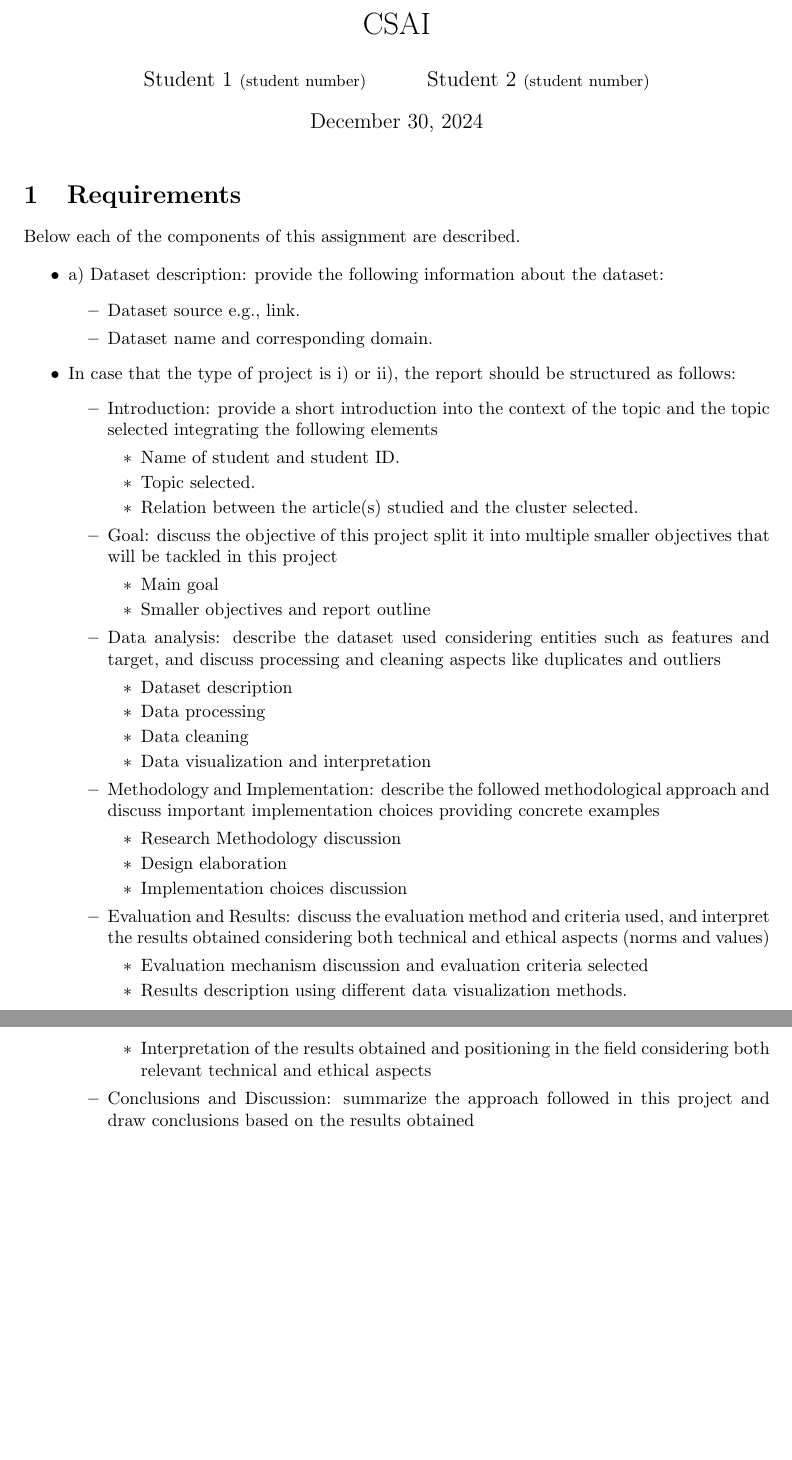
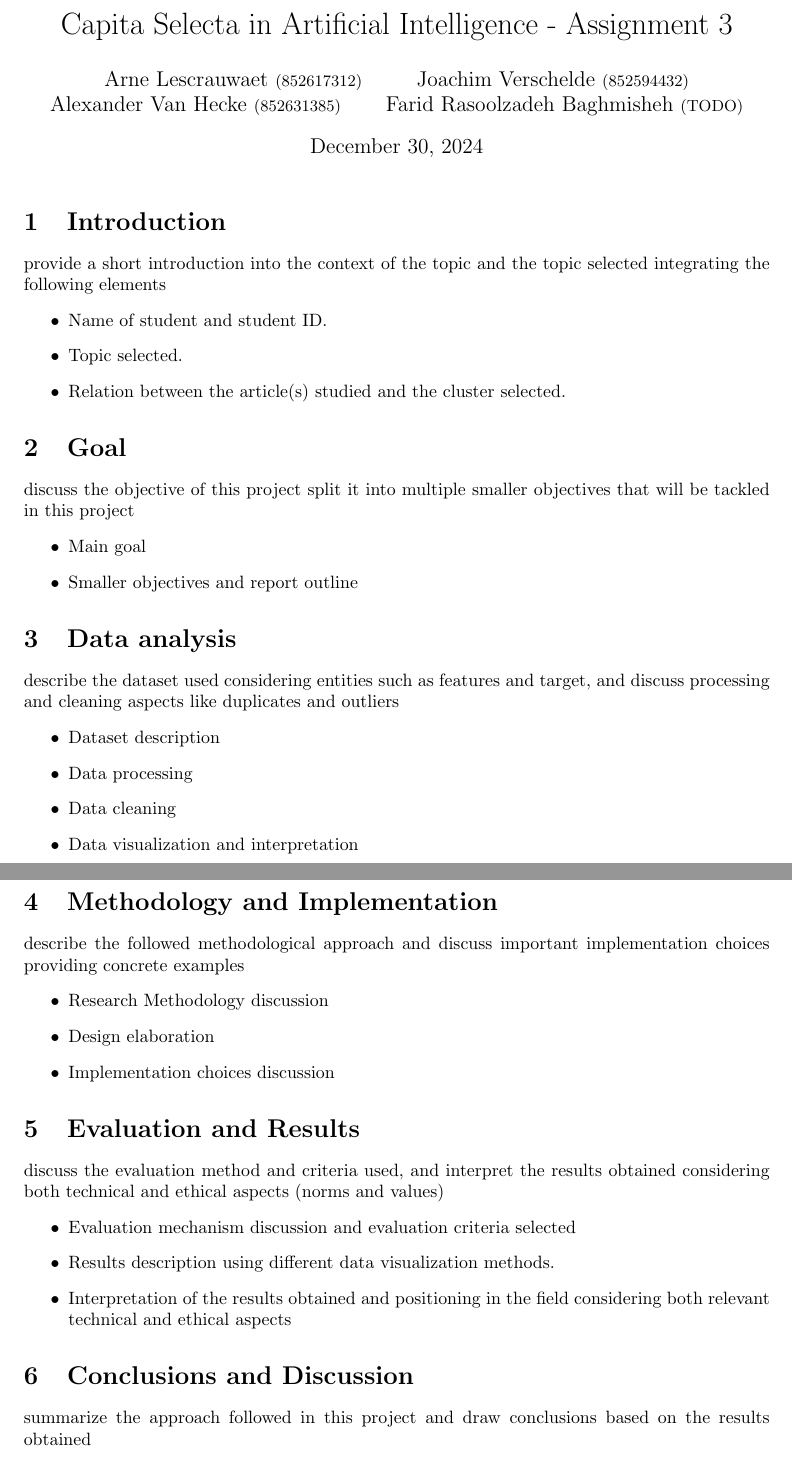
Before and after one commit to avhou/CSAI-groepswerk, a LaTeX document (report/report.tex): two parts of pages 1 and 2 of 2, joined at a grey line, cut at the place of the change, the shorter picture padded with empty space. Compiled offline with pdfLaTeX.

Commit message:
structure of report

```diff
--- a/report/report.tex
+++ b/report/report.tex
@@ -14,56 +14,56 @@
 \newtheorem{researchquestion}{RQ}
 
 %opening
-\title{CSAI}
-\author{Student 1 \small(student number) \and Student 2 \small(student number)}
+\title{Capita Selecta in Artificial Intelligence - Assignment 3}
+\author{Arne Lescrauwaet \small(852617312) \and Joachim Verschelde \small(852594432) \and Alexander Van Hecke \small(852631385) \and Farid Rasoolzadeh Baghmisheh \small(TODO)}
 
 \begin{document}
 
 \maketitle
 
-\section{Requirements}
-
-Below each of the components of this assignment are described.
-
-\begin{itemize}
-    \item a) Dataset description: provide the following information about the dataset:
-    \begin{itemize}
-        \item Dataset source e.g., link.
-        \item Dataset name and corresponding domain.
-    \end{itemize}
-    \item In case that the type of project is i) or ii), the report should be structured as follows:
-    \begin{itemize}
-        \item Introduction: provide a short introduction into the context of the topic and the topic selected integrating the following elements
+\section{Introduction}
+provide a short introduction into the context of the topic and the topic selected integrating the following elements
 \begin{itemize}
     \item Name of student and student ID.
     \item Topic selected.
     \item Relation between the article(s) studied and the cluster selected.
 \end{itemize}
-        \item Goal: discuss the objective of this project split it into multiple smaller objectives that will be tackled in this project
+
+\section{Goal}
+discuss the objective of this project split it into multiple smaller objectives that will be tackled in this project
 \begin{itemize}
     \item Main goal
     \item Smaller objectives and report outline
 \end{itemize}
-        \item Data analysis: describe the dataset used considering entities such as features and target, and discuss processing and cleaning aspects like duplicates and outliers
+
+\section{Data analysis}
+
+describe the dataset used considering entities such as features and target, and discuss processing and cleaning aspects like duplicates and outliers
 \begin{itemize}
     \item Dataset description
     \item Data processing
     \item Data cleaning
     \item Data visualization and interpretation
 \end{itemize}
-        \item Methodology and Implementation: describe the followed methodological approach and discuss important implementation choices providing concrete examples
+
+\section{Methodology and Implementation}
+describe the followed methodological approach and discuss important implementation choices providing concrete examples
 \begin{itemize}
     \item Research Methodology discussion
     \item Design elaboration
     \item Implementation choices discussion
 \end{itemize}
-        \item Evaluation and Results: discuss the evaluation method and criteria used, and interpret the results obtained considering both technical and ethical aspects (norms and values)
+
+\section{Evaluation and Results}
+discuss the evaluation method and criteria used, and interpret the results obtained considering both technical and ethical aspects (norms and values)
 \begin{itemize}
     \item Evaluation mechanism discussion and evaluation criteria selected
     \item Results description using different data visualization methods.
     \item Interpretation of the results obtained and positioning in the field considering both relevant technical and ethical aspects
 \end{itemize}
-        \item Conclusions and Discussion: summarize the approach followed in this project and draw conclusions based on the results obtained
+
+\section{Conclusions and Discussion}
+summarize the approach followed in this project and draw conclusions based on the results obtained
 \begin{itemize}
     \item Conclusions based on the approach followed and results obtained
     \item Discuss the meaning and findings of this project in a broader context considering the cluster selected and aim of this course
```
Also changed, not shown: report/report.tex (2 more changed lines). Lines whose indentation alone changed are shown as unchanged.
